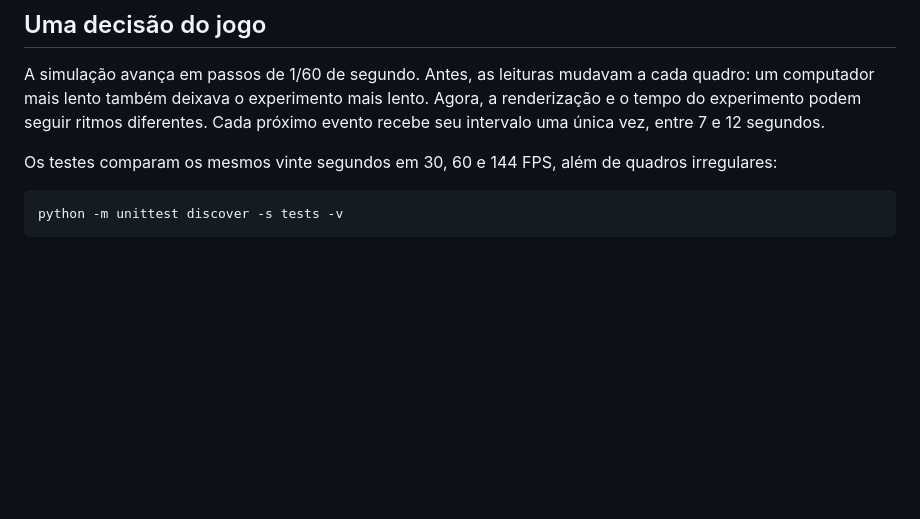
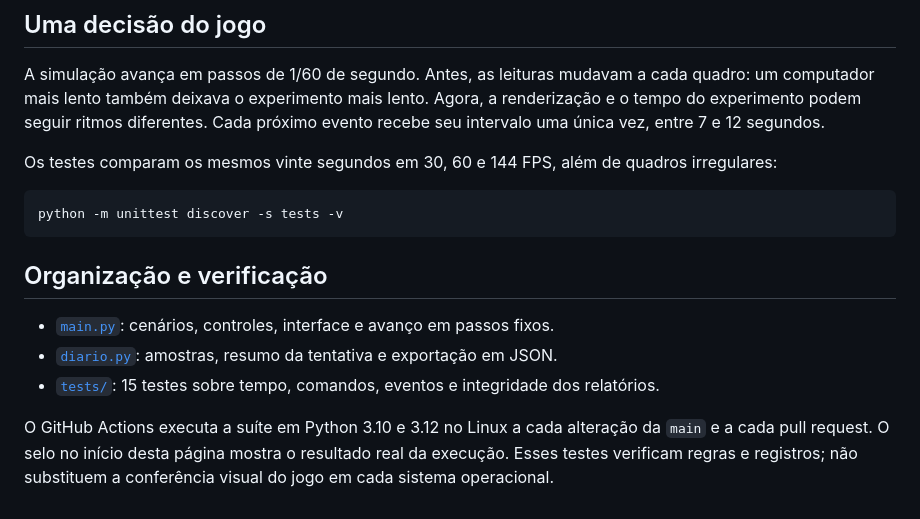
Before and after one commit to AgathaCeub/agatha-quantum-control, a Markdown page: README.md, the part around one of its changes. GitHub-like rendering; blank space fills up the shorter version.

````diff
--- a/README.md
+++ b/README.md
@@ -44,3 +67,11 @@ Os testes comparam os mesmos vinte segundos em 30, 60 e 144 FPS, além de quadro
 ```sh
 python -m unittest discover -s tests -v
 ```
+
+## Organização e verificação
+
+- [`main.py`](main.py): cenários, controles, interface e avanço em passos fixos.
+- [`diario.py`](diario.py): amostras, resumo da tentativa e exportação em JSON.
+- [`tests/`](tests): 15 testes sobre tempo, comandos, eventos e integridade dos relatórios.
+
+O GitHub Actions executa a suíte em Python 3.10 e 3.12 no Linux a cada alteração da `main` e a cada pull request. O selo no início desta página mostra o resultado real da execução. Esses testes verificam regras e registros; não substituem a conferência visual do jogo em cada sistema operacional.
````
Also changed, not shown: other parts of README.md (+24 -1 lines), quantum-control-room.png (added).
